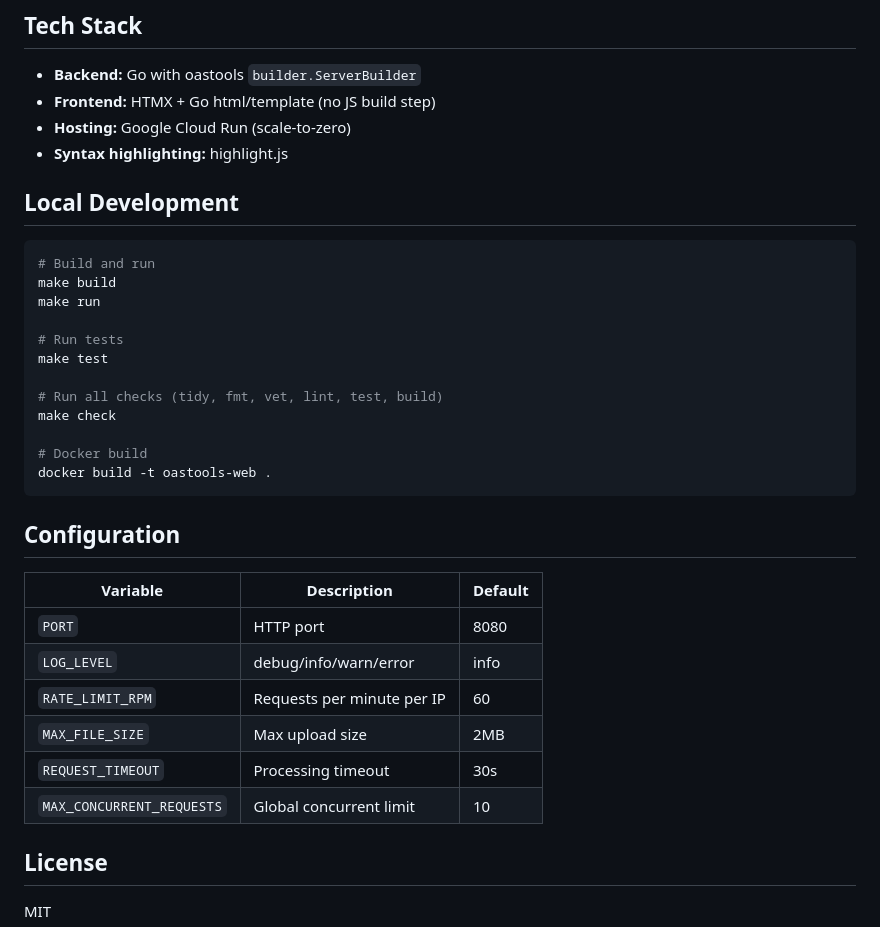
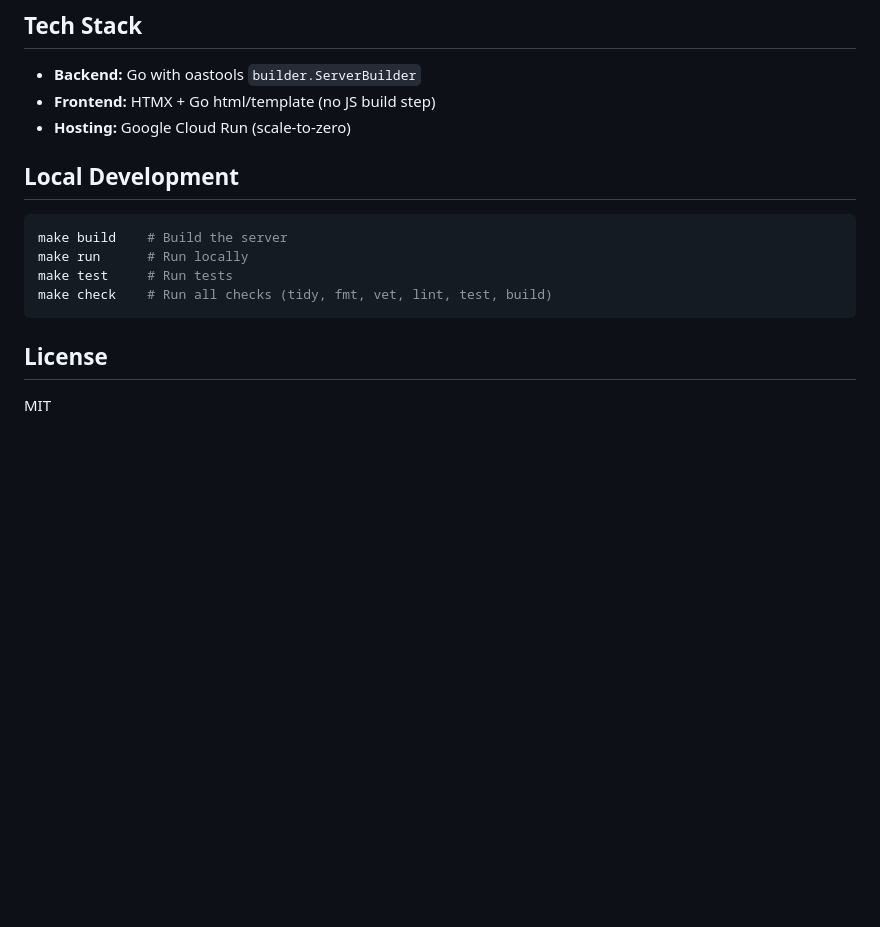
Before and after one commit to erraggy/oastools-web, a Markdown page: README.md, the part around one of its changes. Drawn GitHub-style; blank space fills up the shorter version.

````diff
--- a/README.md
+++ b/README.md
@@ -28,35 +75,15 @@ All operations support:
 - **Backend:** Go with oastools `builder.ServerBuilder`
 - **Frontend:** HTMX + Go html/template (no JS build step)
 - **Hosting:** Google Cloud Run (scale-to-zero)
-- **Syntax highlighting:** highlight.js
 
 ## Local Development
 
 ```bash
-# Build and run
-make build
-make run
-
-# Run tests
-make test
-
-# Run all checks (tidy, fmt, vet, lint, test, build)
-make check
-
-# Docker build
-docker build -t oastools-web .
+make build    # Build the server
+make run      # Run locally
+make test     # Run tests
+make check    # Run all checks (tidy, fmt, vet, lint, test, build)
 ```
-
-## Configuration
-
-| Variable | Description | Default |
-|----------|-------------|---------|
-| `PORT` | HTTP port | 8080 |
-| `LOG_LEVEL` | debug/info/warn/error | info |
-| `RATE_LIMIT_RPM` | Requests per minute per IP | 60 |
-| `MAX_FILE_SIZE` | Max upload size | 2MB |
-| `REQUEST_TIMEOUT` | Processing timeout | 30s |
-| `MAX_CONCURRENT_REQUESTS` | Global concurrent limit | 10 |
 
 ## License
 
````
Also changed, not shown: other parts of README.md (+61 -14 lines), static/img/screen-diff-full.png (added), static/img/screen-explore-full.png (added), static/img/screen-home-full.png (added), 2 other files.
